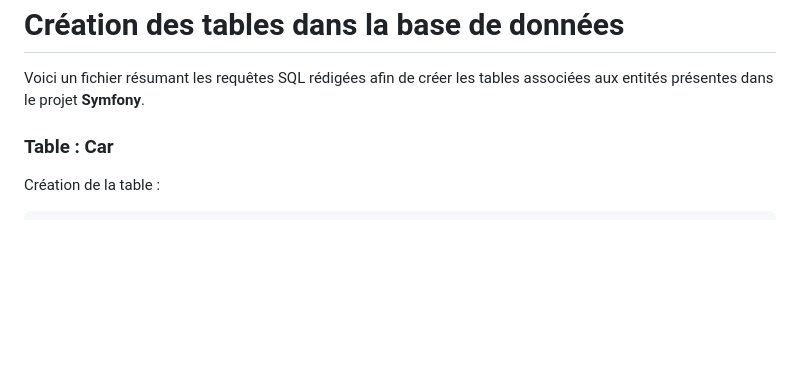
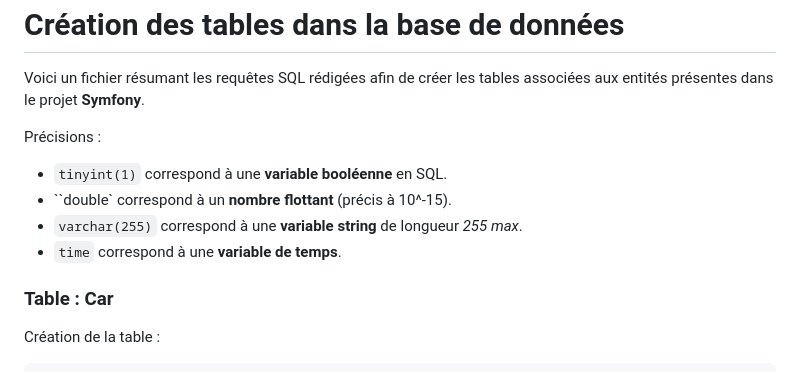
Before and after one commit to baptisthecht/garage-parrot, a Markdown page: Documentation/SQL.md, the part around the change. Rendered like a GitHub page; blank space fills up the shorter version.

```diff
--- a/Documentation/SQL.md
+++ b/Documentation/SQL.md
@@ -1,6 +1,12 @@
   # Création des tables dans la base de données
 
 Voici un fichier résumant les requêtes SQL rédigées afin de créer les tables associées aux entités présentes dans le projet **Symfony**.
+
+Précisions :
+* `tinyint(1)` correspond à une **variable booléenne** en SQL.
+* ``double` correspond à un **nombre flottant** (précis à 10^-15).
+* `varchar(255)` correspond à une **variable string** de longueur *255 max*.
+* `time` correspond à une **variable de temps**.
 
 ### Table : Car
 
```
